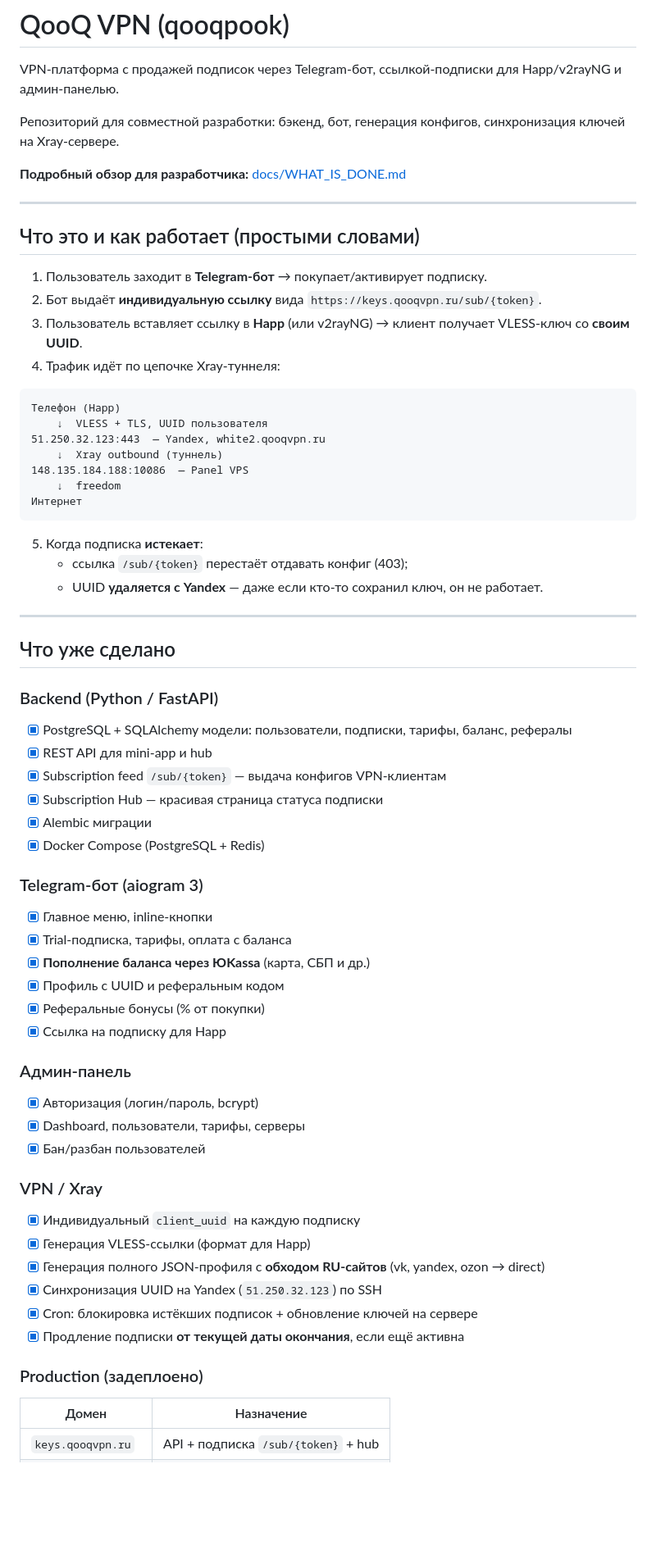
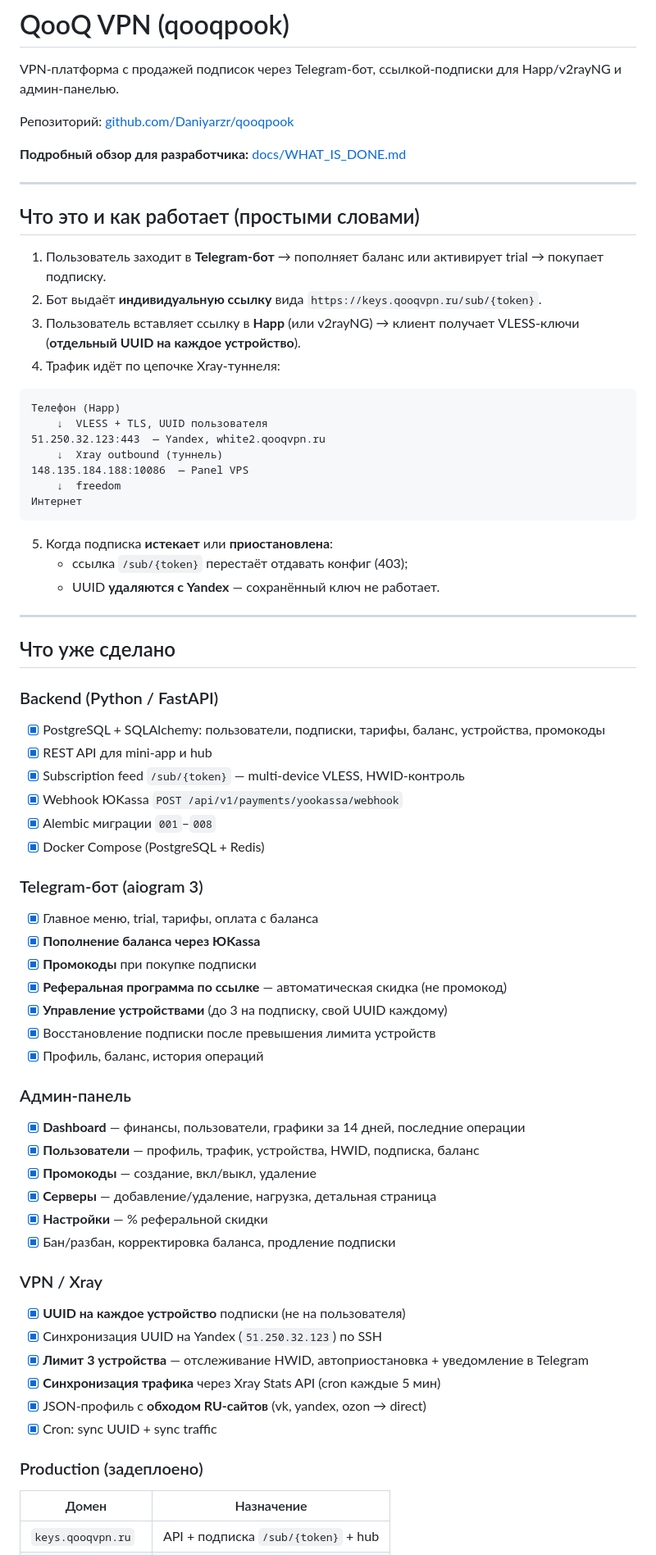
Before and after one commit to Daniyarzr/qooqpook, a Markdown page: README.md, the part around one of its changes. Shown at 82% size. GitHub-like rendering; blank space fills up the shorter version.

Commit message:
docs: update README with devices, promo, referrals, admin and payments
Co-authored-by: Cursor <cursoragent@cursor.com>

````diff
--- a/README.md
+++ b/README.md
@@ -2,7 +2,7 @@
 
 VPN-платформа с продажей подписок через Telegram-бот, ссылкой-подписки для Happ/v2rayNG и админ-панелью.
 
-Репозиторий для совместной разработки: бэкенд, бот, генерация конфигов, синхронизация ключей на Xray-сервере.
+Репозиторий: [github.com/Daniyarzr/qooqpook](https://github.com/Daniyarzr/qooqpook)
 
 **Подробный обзор для разработчика:** [docs/WHAT_IS_DONE.md](docs/WHAT_IS_DONE.md)
 
@@ -10,9 +10,9 @@ VPN-платформа с продажей подписок через Telegram-
 
 ## Что это и как работает (простыми словами)
 
-1. Пользователь заходит в **Telegram-бот** → покупает/активирует подписку.
+1. Пользователь заходит в **Telegram-бот** → пополняет баланс или активирует trial → покупает подписку.
 2. Бот выдаёт **индивидуальную ссылку** вида `https://keys.qooqvpn.ru/sub/{token}`.
-3. Пользователь вставляет ссылку в **Happ** (или v2rayNG) → клиент получает VLESS-ключ со **своим UUID**.
+3. Пользователь вставляет ссылку в **Happ** (или v2rayNG) → клиент получает VLESS-ключи (**отдельный UUID на каждое устройство**).
 4. Трафик идёт по цепочке Xray-туннеля:
 
 ```
@@ -25,44 +25,49 @@ VPN-платформа с продажей подписок через Telegram-
 Интернет
 ```
 
-5. Когда подписка **истекает**:
+5. Когда подписка **истекает** или **приостановлена**:
    - ссылка `/sub/{token}` перестаёт отдавать конфиг (403);
-   - UUID **удаляется с Yandex** — даже если кто-то сохранил ключ, он не работает.
+   - UUID **удаляются с Yandex** — сохранённый ключ не работает.
 
 ---
 
 ## Что уже сделано
 
 ### Backend (Python / FastAPI)
-- [x] PostgreSQL + SQLAlchemy модели: пользователи, подписки, тарифы, баланс, рефералы
+- [x] PostgreSQL + SQLAlchemy: пользователи, подписки, тарифы, баланс, устройства, промокоды
 - [x] REST API для mini-app и hub
-- [x] Subscription feed `/sub/{token}` — выдача конфигов VPN-клиентам
-- [x] Subscription Hub — красивая страница статуса подписки
-- [x] Alembic миграции
+- [x] Subscription feed `/sub/{token}` — multi-device VLESS, HWID-контроль
+- [x] Webhook ЮKassa `POST /api/v1/payments/yookassa/webhook`
+- [x] Alembic миграции `001`–`008`
 - [x] Docker Compose (PostgreSQL + Redis)
 
 ### Telegram-бот (aiogram 3)
-- [x] Главное меню, inline-кнопки
-- [x] Trial-подписка, тарифы, оплата с баланса
-- [x] **Пополнение баланса через ЮKassa** (карта, СБП и др.)
-- [x] Профиль с UUID и реферальным кодом
-- [x] Реферальные бонусы (% от покупки)
-- [x] Ссылка на подписку для Happ
+- [x] Главное меню, trial, тарифы, оплата с баланса
+- [x] **Пополнение баланса через ЮKassa**
+- [x] **Промокоды** при покупке подписки
+- [x] **Реферальная программа по ссылке** — автоматическая скидка (не промокод)
+- [x] **Управление устройствами** (до 3 на подписку, свой UUID каждому)
+- [x] Восстановление подписки после превышения лимита устройств
+- [x] Профиль, баланс, история операций
 
 ### Админ-панель
-- [x] Авторизация (логин/пароль, bcrypt)
-- [x] Dashboard, пользователи, тарифы, серверы
-- [x] Бан/разбан пользователей
+- [x] **Dashboard** — финансы, пользователи, графики за 14 дней, последние операции
+- [x] **Пользователи** — профиль, трафик, устройства, HWID, подписка, баланс
+- [x] **Промокоды** — создание, вкл/выкл, удаление
+- [x] **Серверы** — добавление/удаление, нагрузка, детальная страница
+- [x] **Настройки** — % реферальной скидки
+- [x] Бан/разбан, корректировка баланса, продление подписки
 
 ### VPN / Xray
-- [x] Индивидуальный `client_uuid` на каждую подписку
-- [x] Генерация VLESS-ссылки (формат для Happ)
-- [x] Генерация полного JSON-профиля с **обходом RU-сайтов** (vk, yandex, ozon → direct)
+- [x] **UUID на каждое устройство** подписки (не на пользователя)
 - [x] Синхронизация UUID на Yandex (`51.250.32.123`) по SSH
-- [x] Cron: блокировка истёкших подписок + обновление ключей на сервере
-- [x] Продление подписки **от текущей даты окончания**, если ещё активна
+- [x] **Лимит 3 устройства** — отслеживание HWID, автоприостановка + уведомление в Telegram
+- [x] **Синхронизация трафика** через Xray Stats API (cron каждые 5 мин)
+- [x] JSON-профиль с **обходом RU-сайтов** (vk, yandex, ozon → direct)
+- [x] Cron: sync UUID + sync traffic
 
 ### Production (задеплоено)
+
 | Домен | Назначение |
 |-------|------------|
 | `keys.qooqvpn.ru` | API + подписка `/sub/{token}` + hub |
````
Also changed, not shown: other parts of README.md (+100 -47 lines).
